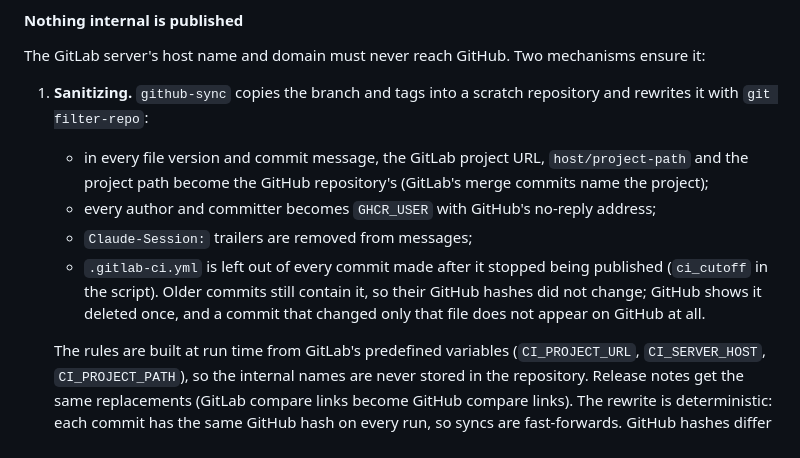
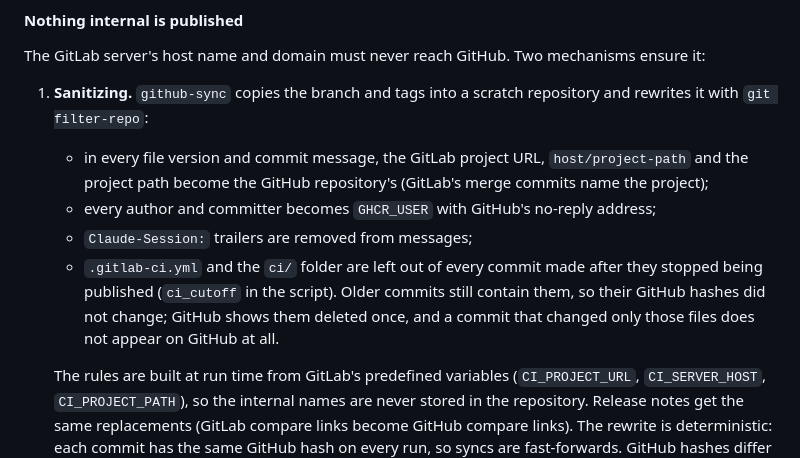
Before and after one commit to zjcochran/wan-drawbridge, a Markdown page: docs/technical/testing-and-ci.md, the part around the change. Rendered like a GitHub page.

Commit message:
Stop publishing the ci folder to GitHub
Co-Authored-By: Claude Opus 5.5 <noreply@anthropic.com>

```diff
--- a/docs/technical/testing-and-ci.md
+++ b/docs/technical/testing-and-ci.md
@@ -220,10 +220,11 @@ mechanisms ensure it:
    - every author and committer becomes `GHCR_USER` with GitHub's no-reply
      address;
    - `Claude-Session:` trailers are removed from messages;
-   - `.gitlab-ci.yml` is left out of every commit made after it stopped being
-     published (`ci_cutoff` in the script). Older commits still contain it, so
-     their GitHub hashes did not change; GitHub shows it deleted once, and a
-     commit that changed only that file does not appear on GitHub at all.
+   - `.gitlab-ci.yml` and the `ci/` folder are left out of every commit made
+     after they stopped being published (`ci_cutoff` in the script). Older
+     commits still contain them, so their GitHub hashes did not change; GitHub
+     shows them deleted once, and a commit that changed only those files does
+     not appear on GitHub at all.
 
    The rules are built at run time from GitLab's predefined
    variables (`CI_PROJECT_URL`, `CI_SERVER_HOST`,
```
